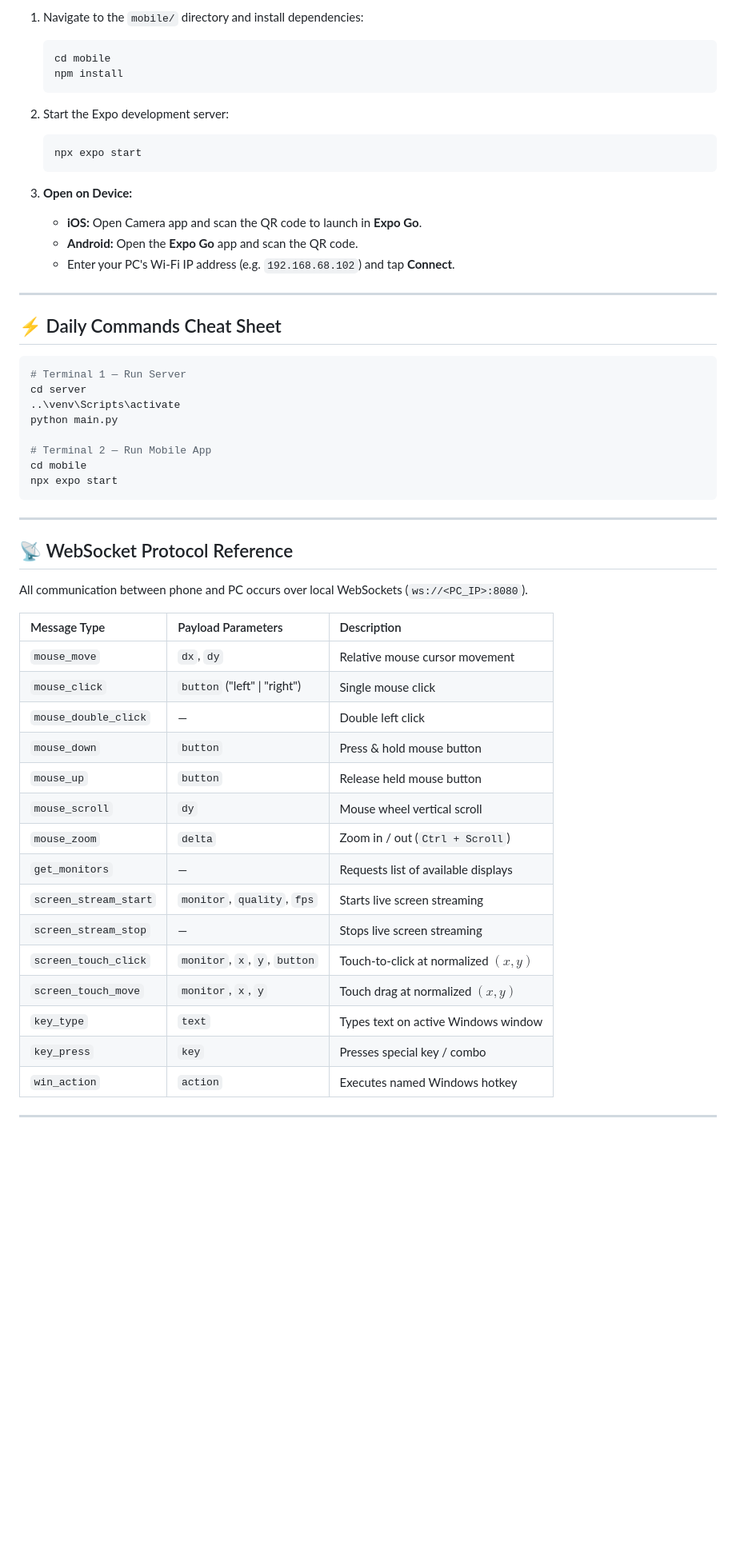
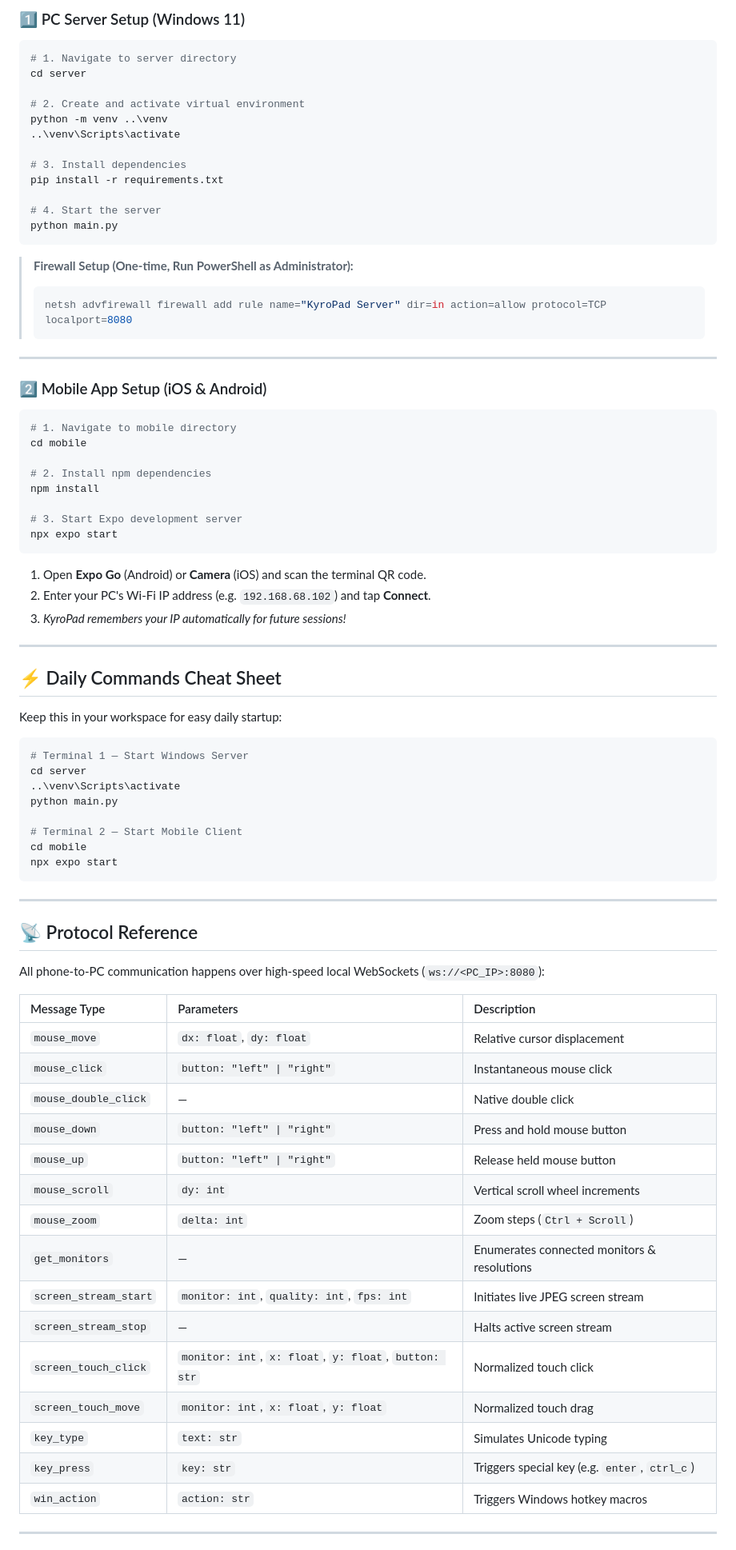
Before and after one commit to makinity/KyroPad, a Markdown page: README.md, the part around one of its changes. Shown at 80% size. Drawn GitHub-style; blank space fills up the shorter version.

Commit message:
docs: update README with KyroPad branding, badges, architecture, and gesture guide

````diff
--- a/README.md
+++ b/README.md
@@ -94,58 +124,85 @@ kyropad/
 
-1. Navigate to the `mobile/` directory and install dependencies:
-   ```powershell
-   cd mobile
-   npm install
-   ```
+### 1️⃣ PC Server Setup (Windows 11)
 
-2. Start the Expo development server:
-   ```powershell
-   npx expo start
-   ```
+```powershell
+# 1. Navigate to server directory
+cd server
 
-3. **Open on Device:**
-   - **iOS:** Open Camera app and scan the QR code to launch in **Expo Go**.
-   - **Android:** Open the **Expo Go** app and scan the QR code.
-   - Enter your PC's Wi-Fi IP address (e.g. `192.168.68.102`) and tap **Connect**.
+# 2. Create and activate virtual environment
+python -m venv ..\venv
+..\venv\Scripts\activate
+
+# 3. Install dependencies
+pip install -r requirements.txt
+
+# 4. Start the server
+python main.py
+```
+
+> **Firewall Setup (One-time, Run PowerShell as Administrator):**
+> ```powershell
+> netsh advfirewall firewall add rule name="KyroPad Server" dir=in action=allow protocol=TCP localport=8080
+> ```
+
+---
+
+### 2️⃣ Mobile App Setup (iOS & Android)
+
+```powershell
+# 1. Navigate to mobile directory
+cd mobile
+
+# 2. Install npm dependencies
+npm install
+
+# 3. Start Expo development server
+npx expo start
+```
+
+1. Open **Expo Go** (Android) or **Camera** (iOS) and scan the terminal QR code.
+2. Enter your PC's Wi-Fi IP address (e.g. `192.168.68.102`) and tap **Connect**.
+3. *KyroPad remembers your IP automatically for future sessions!*
 
 ---
 
 ## ⚡ Daily Commands Cheat Sheet
 
+Keep this in your workspace for easy daily startup:
+
 ```powershell
-# Terminal 1 — Run Server
+# Terminal 1 — Start Windows Server
 cd server
 ..\venv\Scripts\activate
 python main.py
 
-# Terminal 2 — Run Mobile App
+# Terminal 2 — Start Mobile Client
 cd mobile
 npx expo start
 ```
 
 ---
 
-## 📡 WebSocket Protocol Reference
+## 📡 Protocol Reference
 
-All communication between phone and PC occurs over local WebSockets (`ws://<PC_IP>:8080`).
+All phone-to-PC communication happens over high-speed local WebSockets (`ws://<PC_IP>:8080`):
 
-| Message Type | Payload Parameters | Description |
+| Message Type | Parameters | Description |
 | :--- | :--- | :--- |
-| `mouse_move` | `dx`, `dy` | Relative mouse cursor movement |
-| `mouse_click` | `button` ("left" \| "right") | Single mouse click |
-| `mouse_double_click`| — | Double left click |
-| `mouse_down` | `button` | Press & hold mouse button |
-| `mouse_up` | `button` | Release held mouse button |
-| `mouse_scroll` | `dy` | Mouse wheel vertical scroll |
-| `mouse_zoom` | `delta` | Zoom in / out (`Ctrl + Scroll`) |
-| `get_monitors` | — | Requests list of available displays |
-| `screen_stream_start`| `monitor`, `quality`, `fps` | Starts live screen streaming |
-| `screen_stream_stop` | — | Stops live screen streaming |
-| `screen_touch_click` | `monitor`, `x`, `y`, `button` | Touch-to-click at normalized $(x, y)$ |
-| `screen_touch_move` | `monitor`, `x`, `y` | Touch drag at normalized $(x, y)$ |
-| `key_type` | `text` | Types text on active Windows window |
-| `key_press` | `key` | Presses special key / combo |
-| `win_action` | `action` | Executes named Windows hotkey |
+| `mouse_move` | `dx: float`, `dy: float` | Relative cursor displacement |
+| `mouse_click` | `button: "left" \| "right"` | Instantaneous mouse click |
+| `mouse_double_click` | — | Native double click |
+| `mouse_down` | `button: "left" \| "right"` | Press and hold mouse button |
+| `mouse_up` | `button: "left" \| "right"` | Release held mouse button |
+| `mouse_scroll` | `dy: int` | Vertical scroll wheel increments |
+| `mouse_zoom` | `delta: int` | Zoom steps (`Ctrl + Scroll`) |
+| `get_monitors` | — | Enumerates connected monitors & resolutions |
+| `screen_stream_start` | `monitor: int`, `quality: int`, `fps: int` | Initiates live JPEG screen stream |
+| `screen_stream_stop` | — | Halts active screen stream |
+| `screen_touch_click` | `monitor: int`, `x: float`, `y: float`, `button: str` | Normalized touch click |
+| `screen_touch_move` | `monitor: int`, `x: float`, `y: float` | Normalized touch drag |
+| `key_type` | `text: str` | Simulates Unicode typing |
+| `key_press` | `key: str` | Triggers special key (e.g. `enter`, `ctrl_c`) |
+| `win_action` | `action: str` | Triggers Windows hotkey macros |
 
 ---
 
````
Also changed, not shown: other parts of README.md (+113 -76 lines).
